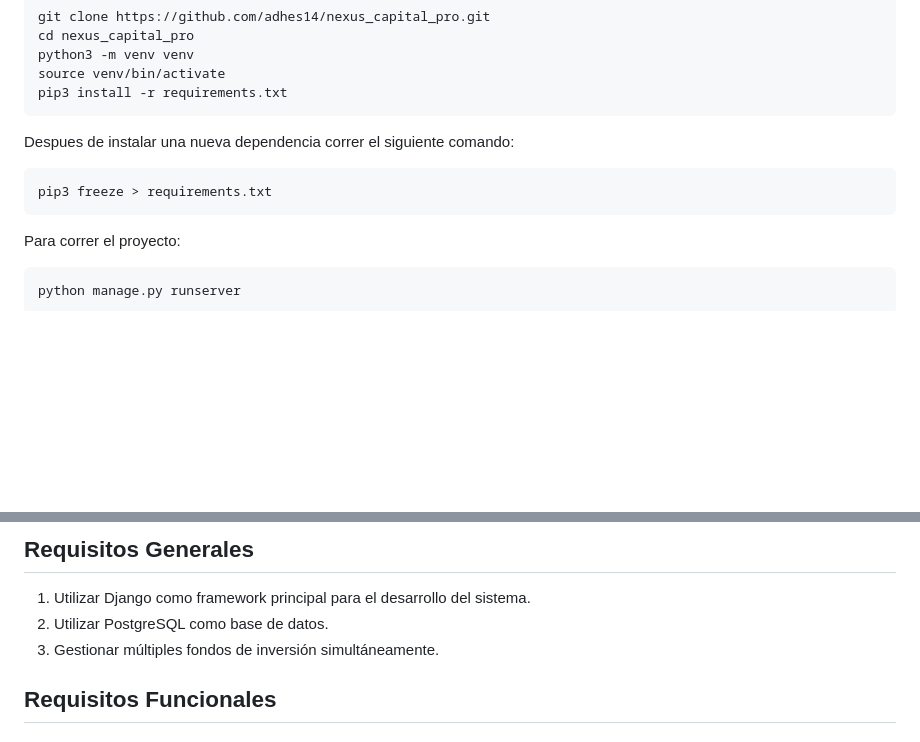
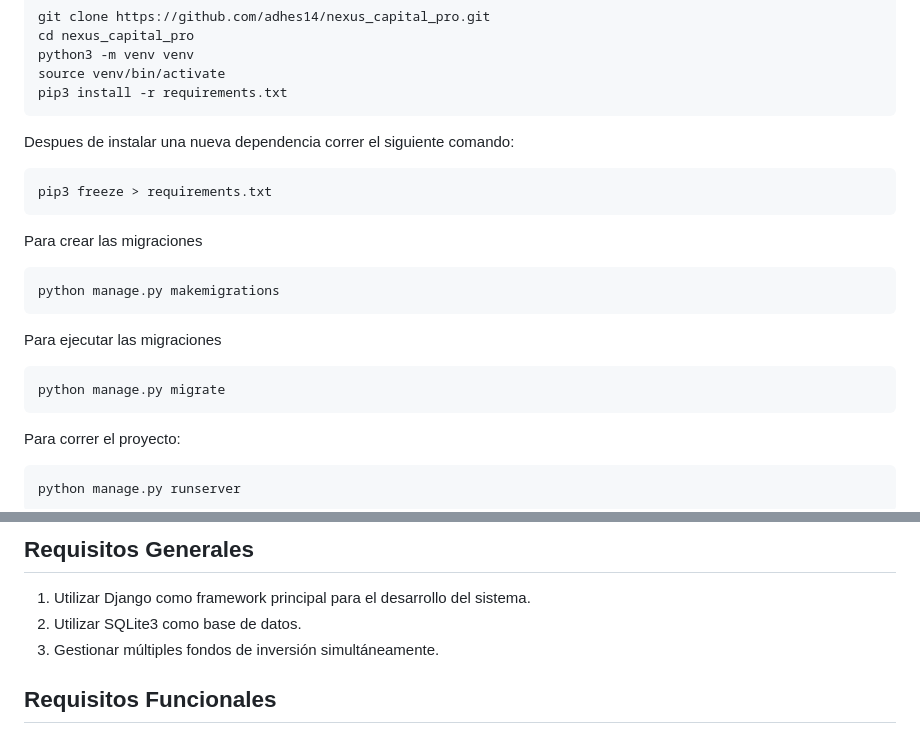
Before and after one commit to adhes14/nexus_capital_pro, a Markdown page: README.md, 2 parts joined by grey strips. Rendered like a GitHub page; blank space fills up the shorter version.

Commit message:
mejorar el README

````diff
--- a/README.md
+++ b/README.md
@@ -20,6 +20,16 @@ Despues de instalar una nueva dependencia correr el siguiente comando:
 pip3 freeze > requirements.txt
 ```
 
+Para crear las migraciones
+```sh
+python manage.py makemigrations
+```
+
+Para ejecutar las migraciones
+```sh
+python manage.py migrate
+```
+
 Para correr el proyecto:
 ```sh
 python manage.py runserver
@@ -36,7 +46,7 @@ El sistema deberá gestionar múltiples tipos de activos como acciones, ETFs y c
 ## Requisitos Generales
 
 1. Utilizar Django como framework principal para el desarrollo del sistema.
-2. Utilizar PostgreSQL como base de datos.
+2. Utilizar SQLite3 como base de datos.
 3. Gestionar múltiples fondos de inversión simultáneamente.
 
 ## Requisitos Funcionales
````
